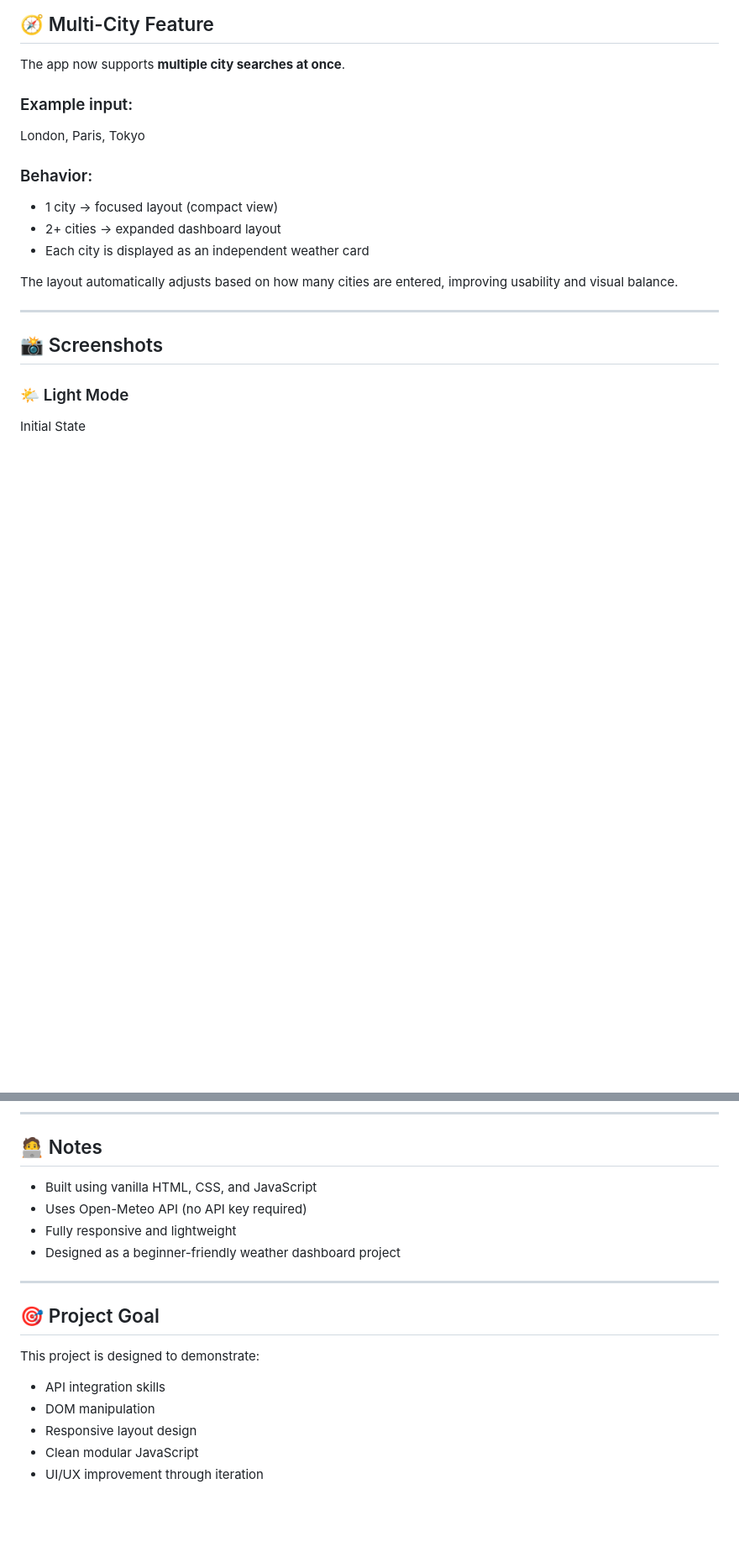
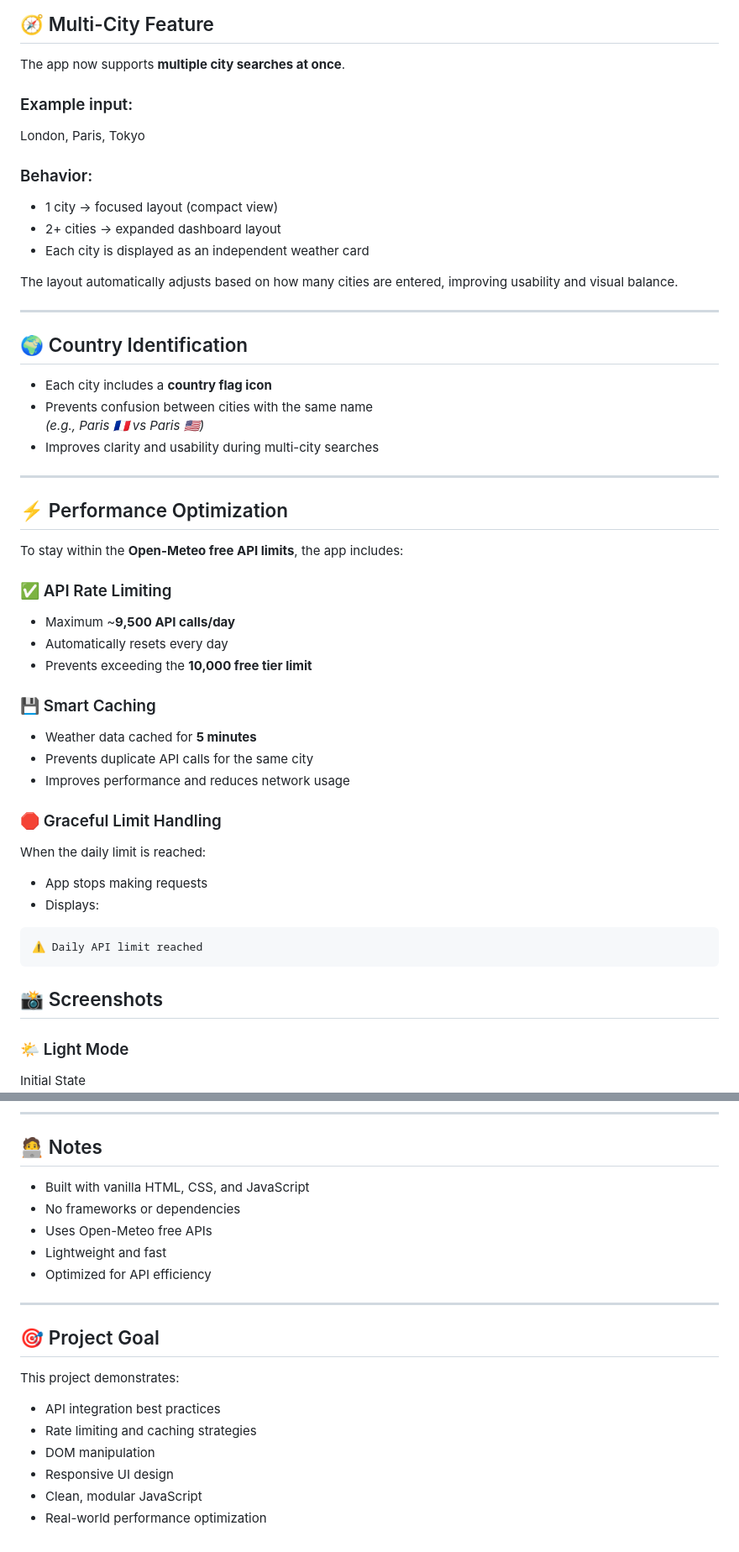
Before and after one commit to Velvetred2020/meteo-app, a Markdown page: README.md, 2 parts joined by grey strips. Shown at 84% size. Drawn GitHub-style; blank space fills up the shorter version.

````diff
--- a/README.md
+++ b/README.md
@@ -77,6 +89,43 @@ London, Paris, Tokyo
 The layout automatically adjusts based on how many cities are entered, improving usability and visual balance.
 
 ---
+
+
+## 🌍 Country Identification
+
+- Each city includes a **country flag icon**
+- Prevents confusion between cities with the same name
+*(e.g., Paris 🇫🇷 vs Paris 🇺🇸)*
+- Improves clarity and usability during multi-city searches
+
+---
+
+## ⚡ Performance Optimization
+
+To stay within the **Open-Meteo free API limits**, the app includes:
+
+### ✅ API Rate Limiting
+
+- Maximum ~**9,500 API calls/day**
+- Automatically resets every day
+- Prevents exceeding the **10,000 free tier limit**
+
+### 💾 Smart Caching
+
+- Weather data cached for **5 minutes**
+- Prevents duplicate API calls for the same city
+- Improves performance and reduces network usage
+
+### 🛑 Graceful Limit Handling
+
+When the daily limit is reached:
+
+- App stops making requests
+- Displays:
+
+```text
+⚠️ Daily API limit reached
+```
 
 ## 📸 Screenshots
 
@@ -179,19 +243,21 @@ Please refer to Open-Meteo's official website for terms of service and usage con
 
 ## 🧑‍💻 Notes
 
-- Built using vanilla HTML, CSS, and JavaScript
-- Uses Open-Meteo API (no API key required)
-- Fully responsive and lightweight
-- Designed as a beginner-friendly weather dashboard project
+- Built with vanilla HTML, CSS, and JavaScript
+- No frameworks or dependencies
+- Uses Open-Meteo free APIs
+- Lightweight and fast
+- Optimized for API efficiency
 
 ---
 
 ## 🎯 Project Goal
 
-This project is designed to demonstrate:
+This project demonstrates:
 
-- API integration skills
+- API integration best practices
+- Rate limiting and caching strategies
 - DOM manipulation
-- Responsive layout design
-- Clean modular JavaScript
-- UI/UX improvement through iteration
+- Responsive UI design
+- Clean, modular JavaScript
+- Real-world performance optimization
````
Also changed, not shown: other parts of README.md (+53 -26 lines).
